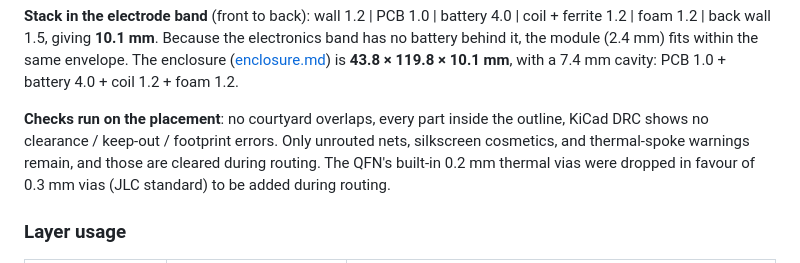
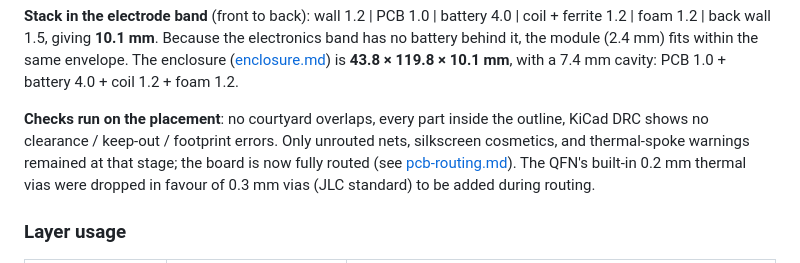
Before and after one commit to mcintoda/InductiveChargerRx, a Markdown page: docs/placement-and-electrodes.md, the part around the change. GitHub-like rendering.

```diff
--- a/docs/placement-and-electrodes.md
+++ b/docs/placement-and-electrodes.md
@@ -63,7 +63,7 @@ the **back** (single-sided SMT at JLC). Height bands, from the top (dry) to the
 
 **Checks run on the placement**: no courtyard overlaps, every part inside the outline, KiCad DRC shows
 no clearance / keep-out / footprint errors. Only unrouted nets, silkscreen cosmetics,
-and thermal-spoke warnings remain, and those are cleared during routing. The QFN's built-in 0.2 mm
+and thermal-spoke warnings remained at that stage; the board is now fully routed (see [pcb-routing.md](pcb-routing.md)). The QFN's built-in 0.2 mm
 thermal vias were dropped in favour of 0.3 mm vias (JLC standard) to be added during routing.
 
 ### Layer usage
```
Also changed, not shown: docs/pcb-routing.md (+31 -17 lines), docs/img/pcb-routed-layers.png (added).
